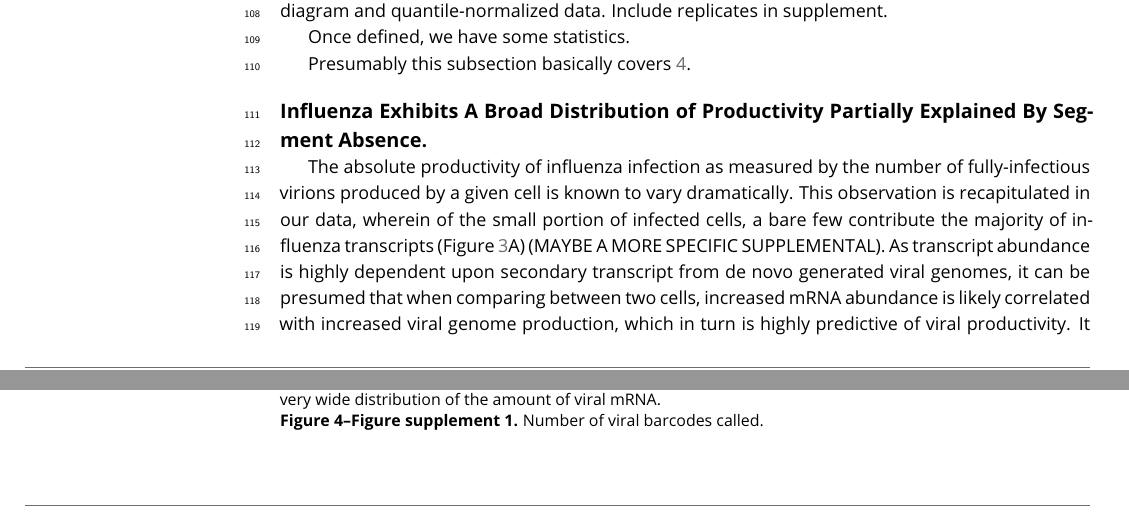
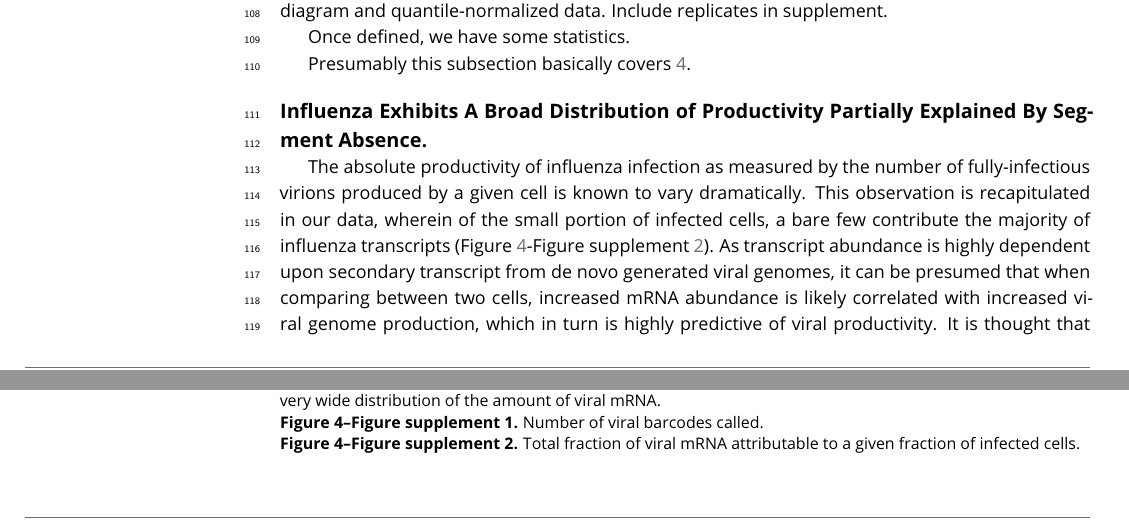
Before and after one commit to jbloomlab/flu_single_cell, a LaTeX document (paper/paper.tex): two parts of pages 4 and 5 of 13 before the commit and two parts of pages 4 and 5 of 14 after it, joined at a grey line, cut so that both start at the same text. Compiled offline with pdfLaTeX.

Commit message:
plot showing total frac flu attributable to given frac cells

```diff
--- a/paper/paper.tex
+++ b/paper/paper.tex
@@ -190,10 +190,16 @@ For all samples, there is a very wide distribution of the amount of viral mRNA.
 The number of viral barcodes called for each sample and influenza gene segment.
 Viral transcripts are classified as \emph{syn} if they mapped to a synonymously barcoded influenza transcript, \emph{wt} if they mapped to a wildtype influenza transcript, \emph{invalid} if multiple reads for the same UMI differed on the status of the viral barcode, and as \emph{uncalled} if none of the reads for that UMI overlapped the region of the viral transcript containing the viral barcode.
 }{\includegraphics[width=\linewidth]{figures/synbarcodes_umistats.jpg}}
+\figsupp[Total fraction of viral mRNA attributable to a given fraction of infected cells.\label{figsupp:flucumulfrac}]{
+The cumulative fraction of total viral mRNA among all infected cells that is attributable to a given fraction of cells.
+In all samples, more than half the total viral mRNA is derived from less than half the cells.
+}{\includegraphics[width=\linewidth]{figures/p_cumul_flu.pdf}}
 \end{figure}
 
 \subsection{Influenza Exhibits A Broad Distribution of Productivity Partially Explained By Segment Absence.}
-The absolute productivity of influenza infection as measured by the number of fully-infectious virions produced by a given cell is known to vary dramatically.  This observation is recapitulated in our data, wherein of the small portion of infected cells, a bare few contribute the majority of influenza transcripts (Figure~\ref{fig:cells}A) (MAYBE A MORE SPECIFIC SUPPLEMENTAL). As transcript abundance is highly dependent upon secondary transcript from de novo generated viral genomes, it can be presumed that when comparing between two cells, increased mRNA abundance is likely correlated with increased viral genome production, which in turn is highly predictive of viral productivity. It is thought that one driver of the observed variation in influenza productivity is the segmented nature of the influenza genome. Several groups have described that the majority of infections fail to express at least one of the eight influenza segments. Our datasets produce a similar pattern, even in cells that are otherwise expressing high levels of influenza transcripts (Figure~\ref{fig:fluburdenbyflugene}A). When we bin cells according to absence of a given segment we observe that, unsurprisingly, absence of the tripartite polymerase (PB1, PA, PB2) and nuceoprotein (NP) correlates strongly with decreased influenza burden (Figure~\ref{fig:fluburdenbyflugene}B).. Importantly, the gene products of all four of these segments are essential to the transition from primary mRNA transcription to replication and secondary mRNA transcription. This effect cannot be solely attributed to sampling error, as the polymerase genes exhibit the lowest expression and thus would be expected to be stochastically lost due to undersurveillance at much higher influenza transcript levels than would other genes.
+The absolute productivity of influenza infection as measured by the number of fully-infectious virions produced by a given cell is known to vary dramatically.
+This observation is recapitulated in our data, wherein of the small portion of infected cells, a bare few contribute the majority of influenza transcripts (Figure~\ref{fig:viralbarcodes}-Figure~supplement~\ref{figsupp:flucumulfrac}).
+As transcript abundance is highly dependent upon secondary transcript from de novo generated viral genomes, it can be presumed that when comparing between two cells, increased mRNA abundance is likely correlated with increased viral genome production, which in turn is highly predictive of viral productivity. It is thought that one driver of the observed variation in influenza productivity is the segmented nature of the influenza genome. Several groups have described that the majority of infections fail to express at least one of the eight influenza segments. Our datasets produce a similar pattern, even in cells that are otherwise expressing high levels of influenza transcripts (Figure~\ref{fig:fluburdenbyflugene}A). When we bin cells according to absence of a given segment we observe that, unsurprisingly, absence of the tripartite polymerase (PB1, PA, PB2) and nuceoprotein (NP) correlates strongly with decreased influenza burden (Figure~\ref{fig:fluburdenbyflugene}B).. Importantly, the gene products of all four of these segments are essential to the transition from primary mRNA transcription to replication and secondary mRNA transcription. This effect cannot be solely attributed to sampling error, as the polymerase genes exhibit the lowest expression and thus would be expected to be stochastically lost due to undersurveillance at much higher influenza transcript levels than would other genes.
 
 	Nevertheless, while segment absence can partially explain extreme components of influenza variability resulting from an inability to fully engage in secondary transcription, absence of the remaining segments does not appear to have any significant impact on influenza burden. Importantly, even cells expressing all eight segments still exhibit a wide distribution of influenza transcripts within each time point. We must instead therefore posit alternative mechanisms such as variability in host cells to explain the remainder of this distribution.  Our data do differ slightly on this point than prior observations by Brooke et al, inasmuch as their report described decreased influenza burden not only associated with loss of nucleoprotein, but also of the NS segment. However, significant strain-to-strain differences exist in the behavior of NS1, a major interferon antagonist encoded by the NS segment, and these differences might explain this discrepancy.
 
```
Also changed, not shown: paper/figures/p_10hr_flu_burden_flu_gene_test.pdf, paper/figures/p_big_tsne_merge.pdf, paper/figures/p_cell_mRNA_summary.pdf, paper/figures/p_cellular_heatmap.pdf, paper/figures/p_coinfection.pdf, paper/figures/p_cumul_flu.pdf (added), paper/figures/p_flu_burden_flu_gene_merge.pdf, paper/figures/p_flu_expr.pdf, paper/figures/p_frac_flu_summary.pdf, paper/figures/p_small_tsne_merge.pdf, 1 other file.
